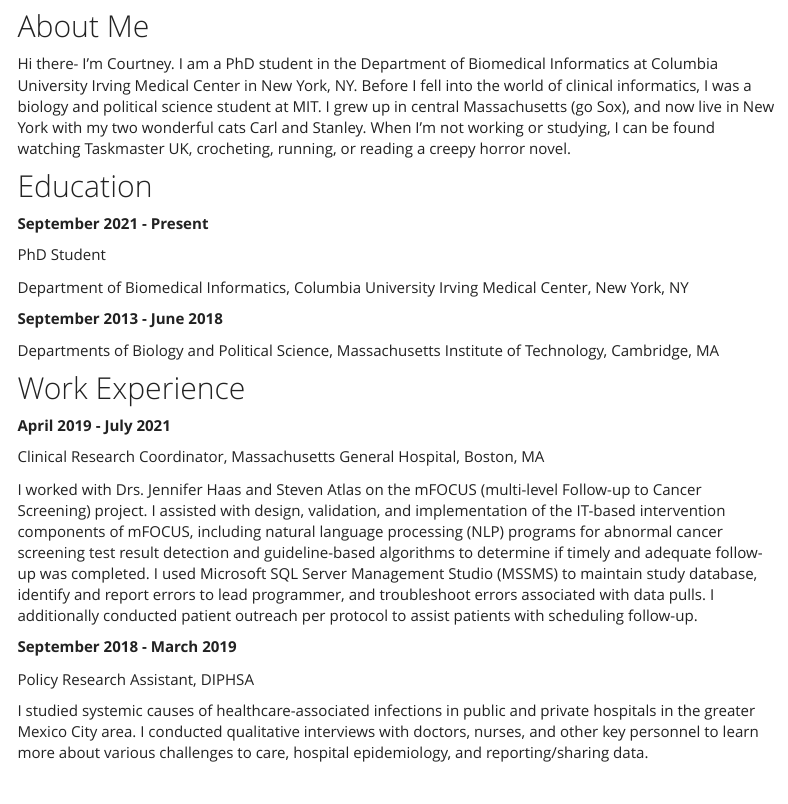
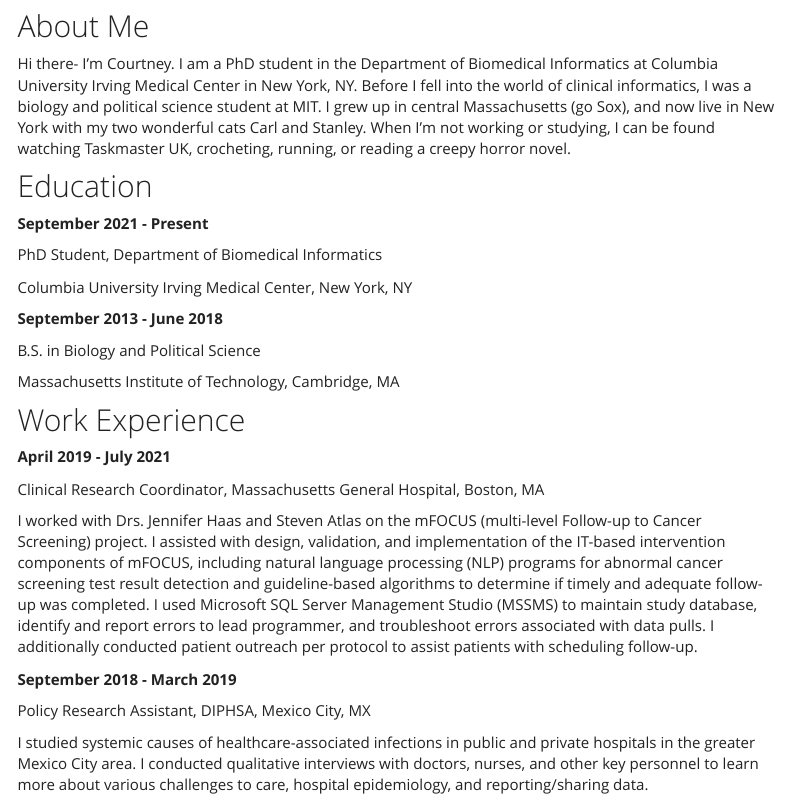
Before and after one commit to courtneyjdiamond/courtneyjdiamond.github.io, an R Markdown document (about.Rmd): the page in a window 1100 px wide, from 120 px down. The pictures show the output file about.html that the author committed with the source, opened offline; library style sheets and scripts come from the installed R packages; menus at the side of the page are left out.

Commit message:
Updated entries on about page (reformatted education, added location for DIPHSA work)

```diff
--- a/about.Rmd
+++ b/about.Rmd
@@ -15,14 +15,15 @@
 
 **September 2021 - Present**
 
-PhD Student
+PhD Student, Department of Biomedical Informatics
 
-Department of Biomedical Informatics, Columbia University Irving Medical Center, New York, NY
+Columbia University Irving Medical Center, New York, NY
 
 **September 2013 - June 2018**
 
+B.S. in Biology and Political Science
 
-Departments of Biology and Political Science, Massachusetts Institute of Technology, Cambridge, MA
+Massachusetts Institute of Technology, Cambridge, MA
 
 ## Work Experience
 
@@ -35,7 +36,7 @@
 
 **September 2018 - March 2019**
 
-Policy Research Assistant, DIPHSA
+Policy Research Assistant, DIPHSA, Mexico City, MX
 
 I studied systemic causes of healthcare-associated infections in public and private hospitals in the greater Mexico City area. I conducted qualitative interviews with doctors, nurses, and other key personnel to learn more about various challenges to care, hospital epidemiology, and reporting/sharing data.
 
```
Also changed, not shown: about.html.
